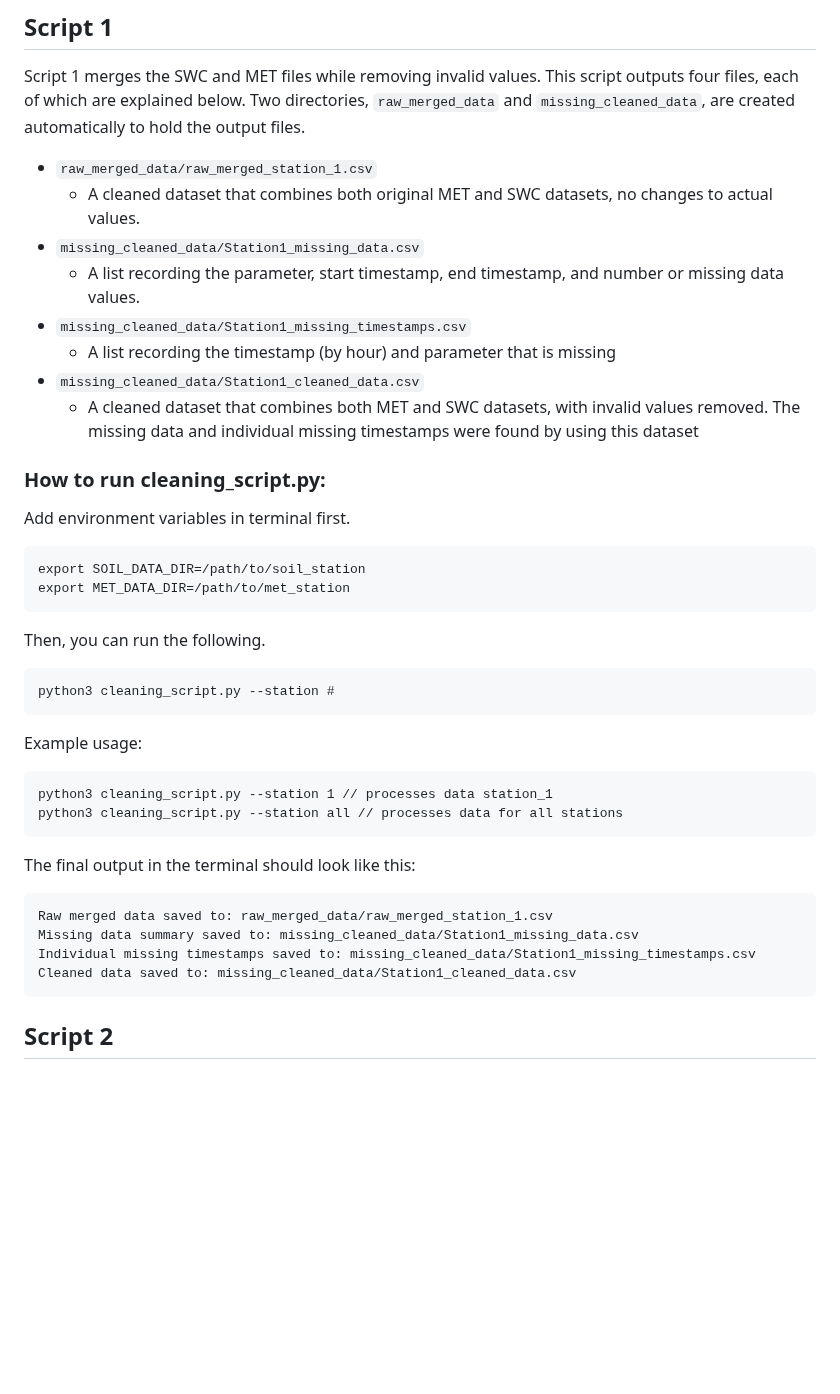
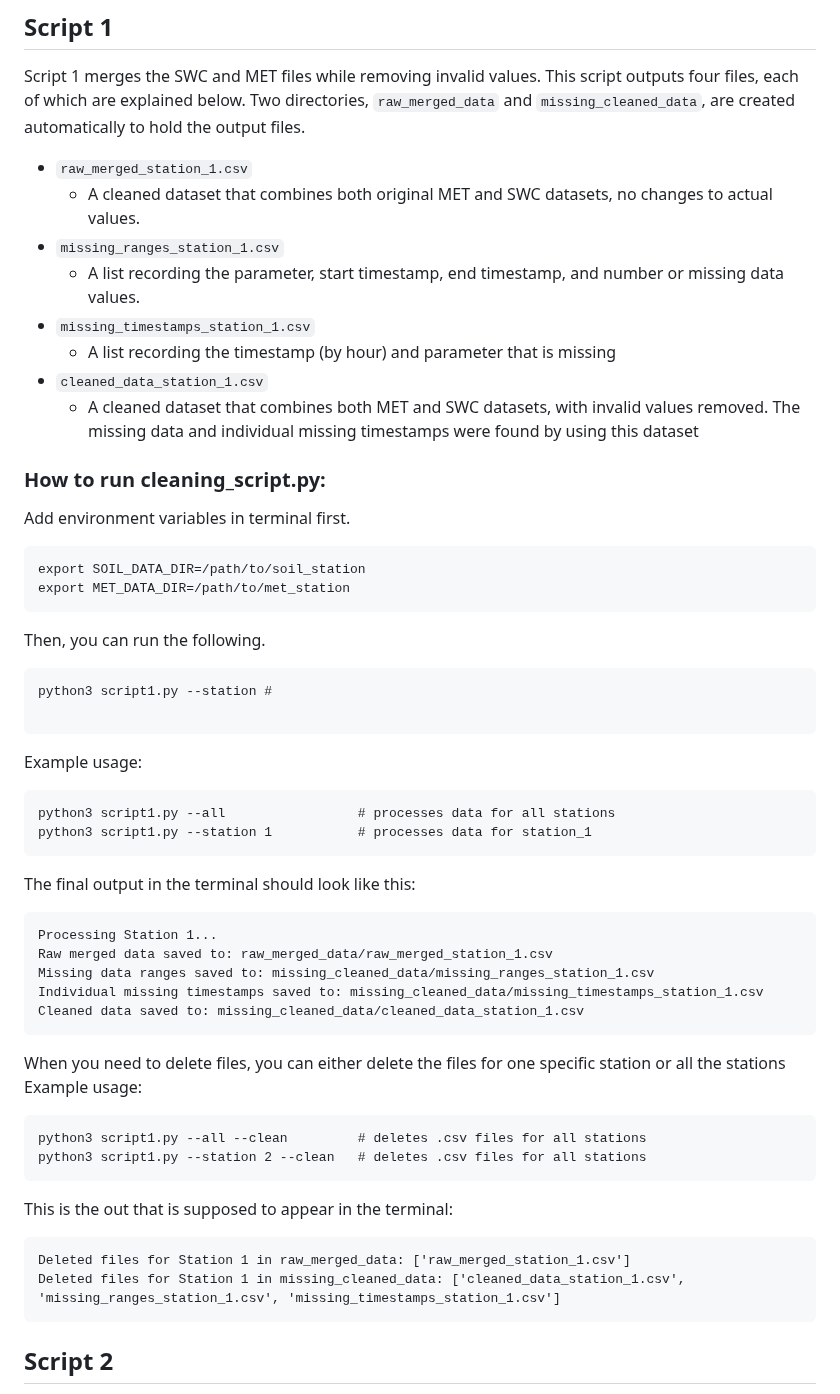
Before and after one commit to kiat/tx-soil-moisture, a Markdown page: data-cleanup/README.md, the part around the change. GitHub-like rendering; blank space fills up the shorter version.

````diff
--- a/data-cleanup/README.md
+++ b/data-cleanup/README.md
@@ -7,13 +7,13 @@
 ## Script 1
 
 Script 1 merges the SWC and MET files while removing invalid values. This script outputs four files, each of which are explained below. Two directories, ```raw_merged_data``` and ```missing_cleaned_data```, are created automatically to hold the output files.
-- ```raw_merged_data/raw_merged_station_1.csv```
+- ```raw_merged_station_1.csv```
   - A cleaned dataset that combines both original MET and SWC datasets, no changes to actual values.
-- ```missing_cleaned_data/Station1_missing_data.csv```
+- ```missing_ranges_station_1.csv```
   - A list recording the parameter, start timestamp, end timestamp, and number or missing data values.
-- ```missing_cleaned_data/Station1_missing_timestamps.csv```
+- ```missing_timestamps_station_1.csv```
   - A list recording the timestamp (by hour) and parameter that is missing
-- ```missing_cleaned_data/Station1_cleaned_data.csv```
+- ```cleaned_data_station_1.csv```
   - A cleaned dataset that combines both  MET and SWC datasets, with invalid values removed. The missing data and individual missing timestamps were found by using this dataset
 
 
@@ -27,22 +27,39 @@ export MET_DATA_DIR=/path/to/met_station
 
 Then, you can run the following.
 ```
-python3 cleaning_script.py --station #
+python3 script1.py --station #
+
 ```
 
 Example usage:
 ```
-python3 cleaning_script.py --station 1 // processes data station_1
-python3 cleaning_script.py --station all // processes data for all stations
+python3 script1.py --all                 # processes data for all stations
+python3 script1.py --station 1           # processes data for station_1
 ```
 
 The final output in the terminal should look like this:
 
 ```
+Processing Station 1...
 Raw merged data saved to: raw_merged_data/raw_merged_station_1.csv
-Missing data summary saved to: missing_cleaned_data/Station1_missing_data.csv
-Individual missing timestamps saved to: missing_cleaned_data/Station1_missing_timestamps.csv
-Cleaned data saved to: missing_cleaned_data/Station1_cleaned_data.csv
+Missing data ranges saved to: missing_cleaned_data/missing_ranges_station_1.csv
+Individual missing timestamps saved to: missing_cleaned_data/missing_timestamps_station_1.csv
+Cleaned data saved to: missing_cleaned_data/cleaned_data_station_1.csv
+```
+
+When you need to delete files, you can either delete the files for one specific station or all the stations
+Example usage:
+
+```
+python3 script1.py --all --clean         # deletes .csv files for all stations
+python3 script1.py --station 2 --clean   # deletes .csv files for all stations
+```
+
+This is the out that is supposed to appear in the terminal:
+
+```
+Deleted files for Station 1 in raw_merged_data: ['raw_merged_station_1.csv']
+Deleted files for Station 1 in missing_cleaned_data: ['cleaned_data_station_1.csv', 'missing_ranges_station_1.csv', 'missing_timestamps_station_1.csv']
 ```
 
 ## Script 2
````
